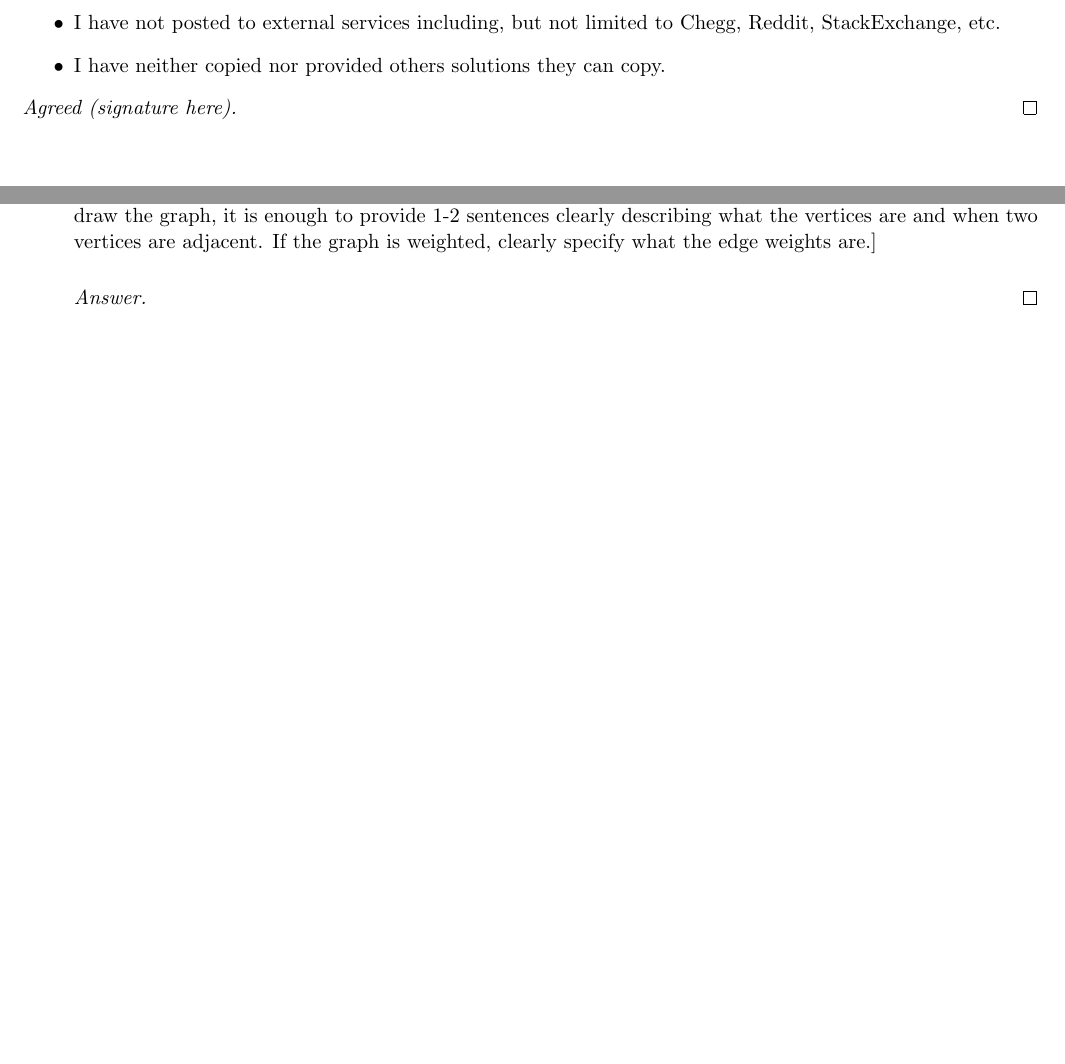
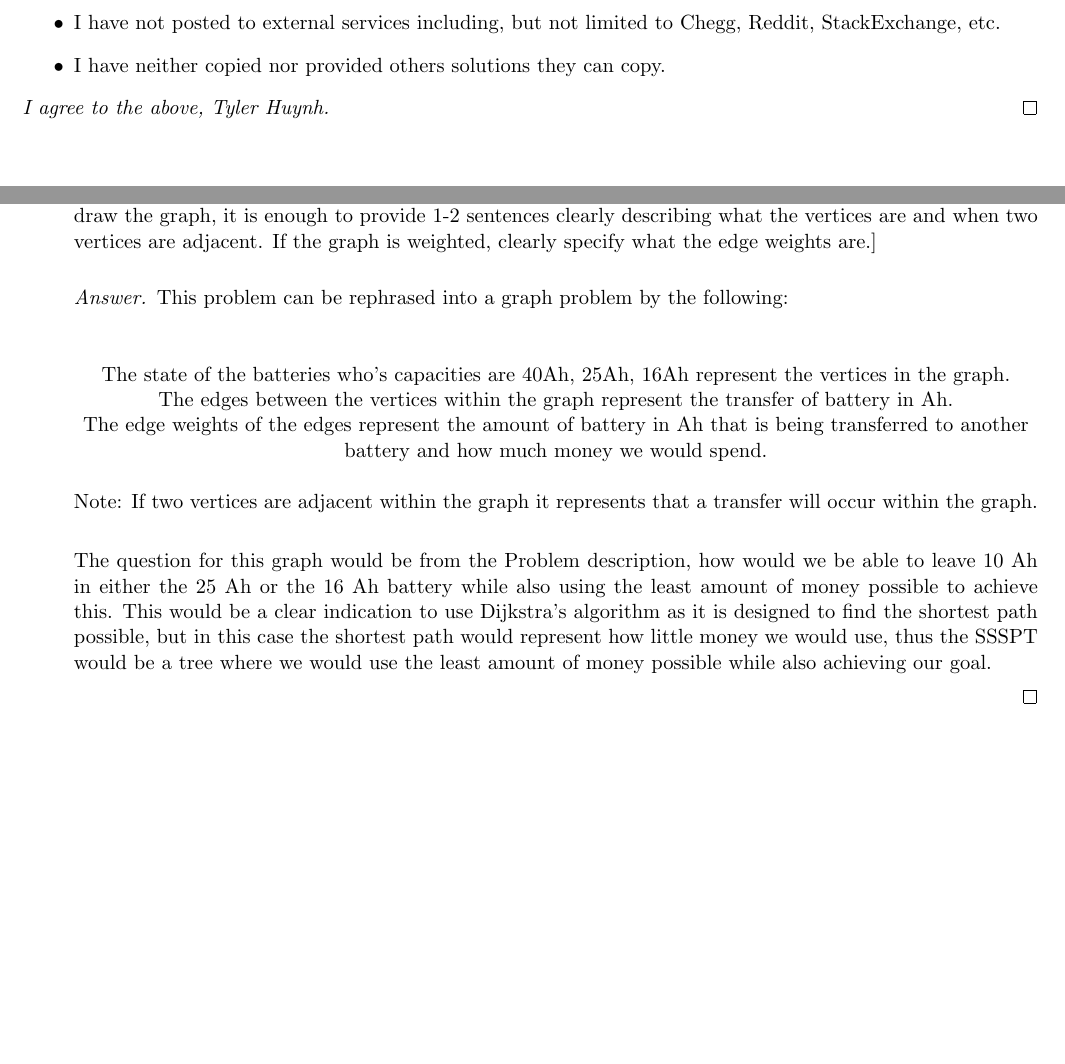
Before and after one commit to Tyler-Huynh/CSCI3104, a LaTeX problem sheet (HW2/PS2.tex): two parts of pages 2 and 6 of 14, joined at a grey line, cut so that both start at the same text, the shorter picture padded with empty space. Compiled offline with pdfLaTeX.

Commit message:
Pushing any changes made

```diff
--- a/HW2/PS2.tex
+++ b/HW2/PS2.tex
@@ -156,7 +156,7 @@ Collaborators \dotfill \textbf{List Your Collaborators Here}
 %\noindent In the specified region below, clearly indicate that you have upheld the Honor Code. Then type your name.
 \end{requiredHC}
 
-\begin{proof}[Agreed (signature here).]
+\begin{proof}[I agree to the above, Tyler Huynh.]
 %% Typing "I agree to the above," followed by your name is sufficient.
 \end{proof}
 
@@ -385,11 +385,18 @@ You have three batteries, with capacities of 40, 25, and 16 Ah (Amp-hours), resp
 	\subsubsection{Problem 2\ref{Dijkstra2a}}
 	\item \label{Dijkstra2a} Rephrase this is as a graph problem. Give a precise definition of how to model this problem as a graph, and state the specific question about this graph that must be answered. [\textbf{Note:} While you are welcome to draw the graph, it is enough to provide 1-2 sentences clearly describing what the vertices are and when two vertices are adjacent. If the graph is weighted, clearly specify what the edge weights are.]
 
-	\begin{proof}[Answer]
-		%%%%%%%%%%%%%%%%%%%%%%%%%%%%%%%%%%%%%%%%%%%%%%%%%%%%%%%%%%%%%%%%%%%%%%%%%%%%%%%
-        % YOUR ANSWER GOES HERE: type your answer in below                             %
-        %%%%%%%%%%%%%%%%%%%%%%%%%%%%%%%%%%%%%%%%%%%%%%%%%%%%%%%%%%%%%%%%%%%%%%%%%%%%%%%
-	\end{proof}
+\begin{proof}[Answer]
+This problem can be rephrased into a graph problem by the following: \\
+\begin{center}
+The state of the batteries who's capacities are 40Ah, 25Ah, 16Ah represent the vertices in the graph. \\
+The edges between the vertices within the graph represent the transfer of battery in Ah. \\
+The edge weights of the edges represent the amount of battery in Ah that is being transferred to another battery and how much money we would spend. \\
+\end{center}
+Note: If two vertices are adjacent within the graph it represents that a transfer will occur within the graph. \\
+
+The question for this graph would be from the Problem description, how would we be able to leave 10 Ah in either the 25 Ah or the 16 Ah battery while also using the least amount of money possible to achieve this. This would be a clear indication to use Dijkstra's algorithm as it is designed to find the shortest path possible, but in this case the shortest path would represent how little money we would use, thus the SSSPT would be a tree where we would use the least amount of money possible while also achieving our goal.
+
+\end{proof}
 
 	\newpage
 	\subsubsection{Problem 2\ref{Dijkstra2b}}
```
Also changed, not shown: HW2/PS2.pdf, HW2/PS2.tex (13 more changed lines), 2 other files.
